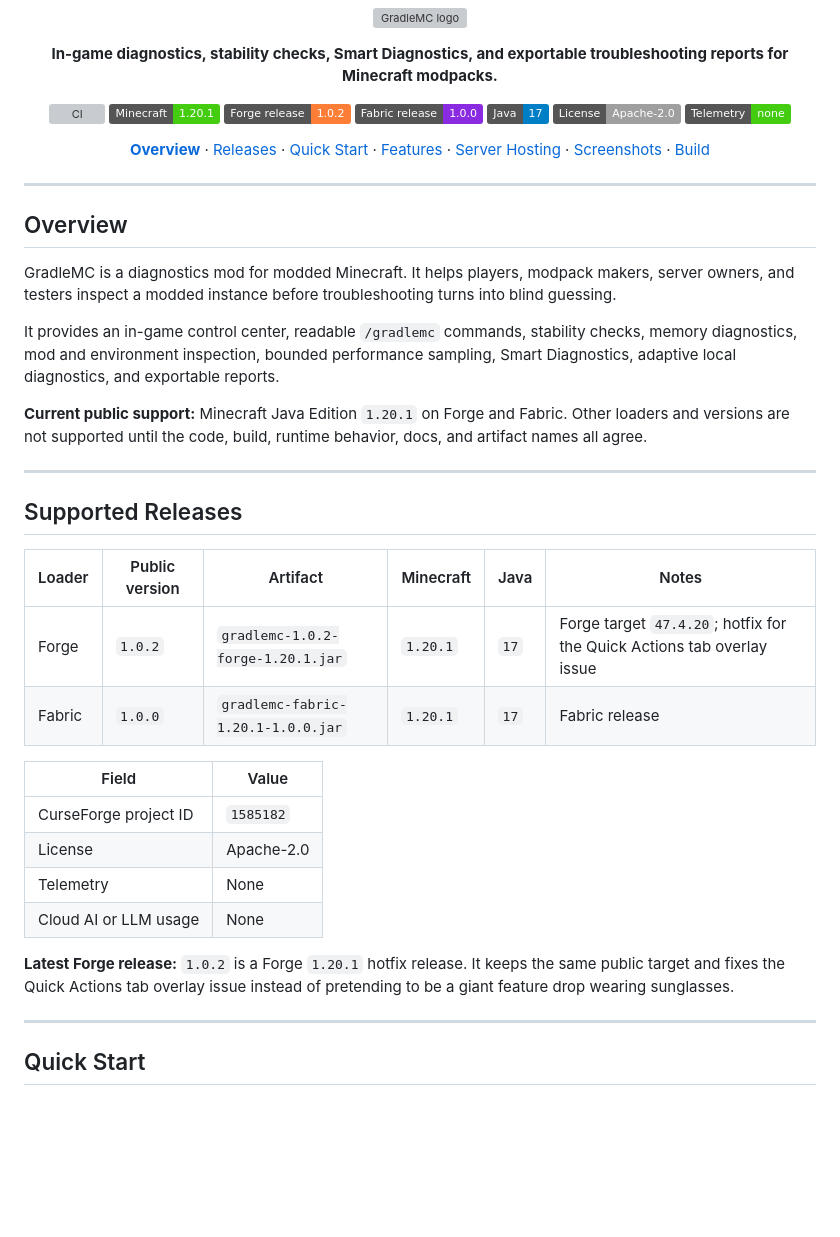
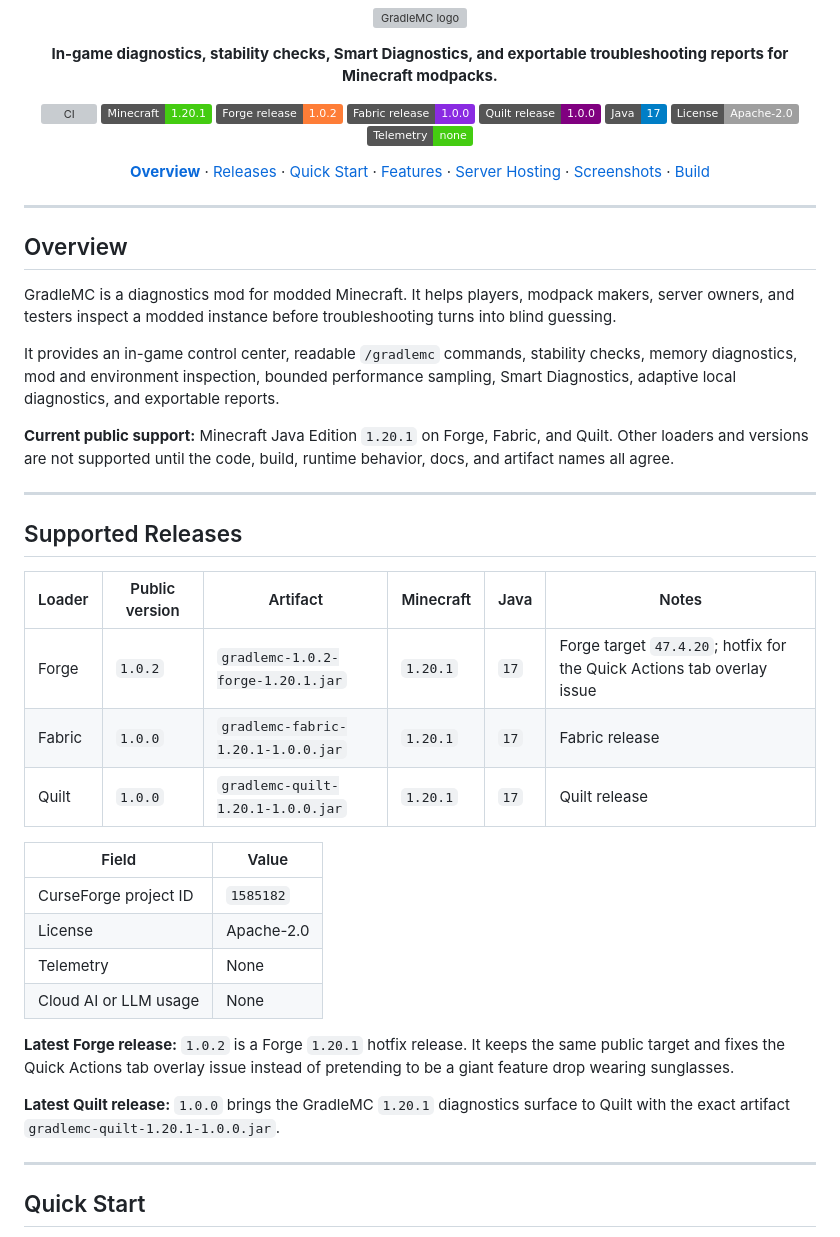
Before and after one commit to SoumyajitXD/GradleMC, a Markdown page: README.md, the part around one of its changes. GitHub-like rendering; badges without logos; blank space fills up the shorter version; grey boxes are pictures that could not be loaded.

```diff
--- a/README.md
+++ b/README.md
@@ -13,6 +13,7 @@
   <img alt="Minecraft 1.20.1" src="https://img.shields.io/badge/Minecraft-1.20.1-brightgreen">
   <img alt="Forge release 1.0.2" src="https://img.shields.io/badge/Forge_release-1.0.2-orange">
   <img alt="Fabric release 1.0.0" src="https://img.shields.io/badge/Fabric_release-1.0.0-blueviolet">
+  <img alt="Quilt release 1.0.0" src="https://img.shields.io/badge/Quilt_release-1.0.0-purple">
   <img alt="Java 17" src="https://img.shields.io/badge/Java-17-blue">
   <img alt="License Apache--2.0" src="https://img.shields.io/badge/License-Apache--2.0-lightgrey">
   <img alt="Telemetry none" src="https://img.shields.io/badge/Telemetry-none-success">
@@ -36,7 +37,7 @@ GradleMC is a diagnostics mod for modded Minecraft. It helps players, modpack ma
 
 It provides an in-game control center, readable `/gradlemc` commands, stability checks, memory diagnostics, mod and environment inspection, bounded performance sampling, Smart Diagnostics, adaptive local diagnostics, and exportable reports.
 
-**Current public support:** Minecraft Java Edition `1.20.1` on Forge and Fabric. Other loaders and versions are not supported until the code, build, runtime behavior, docs, and artifact names all agree.
+**Current public support:** Minecraft Java Edition `1.20.1` on Forge, Fabric, and Quilt. Other loaders and versions are not supported until the code, build, runtime behavior, docs, and artifact names all agree.
 
 ---
 
@@ -46,6 +47,7 @@ It provides an in-game control center, readable `/gradlemc` commands, stability
 | --- | --- | --- | --- | --- | --- |
 | Forge | `1.0.2` | `gradlemc-1.0.2-forge-1.20.1.jar` | `1.20.1` | `17` | Forge target `47.4.20`; hotfix for the Quick Actions tab overlay issue |
 | Fabric | `1.0.0` | `gradlemc-fabric-1.20.1-1.0.0.jar` | `1.20.1` | `17` | Fabric release |
+| Quilt | `1.0.0` | `gradlemc-quilt-1.20.1-1.0.0.jar` | `1.20.1` | `17` | Quilt release |
 
 | Field | Value |
 | --- | --- |
@@ -55,6 +57,8 @@ It provides an in-game control center, readable `/gradlemc` commands, stability
 | Cloud AI or LLM usage | None |
 
 **Latest Forge release:** `1.0.2` is a Forge `1.20.1` hotfix release. It keeps the same public target and fixes the Quick Actions tab overlay issue instead of pretending to be a giant feature drop wearing sunglasses.
+
+**Latest Quilt release:** `1.0.0` brings the GradleMC `1.20.1` diagnostics surface to Quilt with the exact artifact `gradlemc-quilt-1.20.1-1.0.0.jar`.
 
 ---
 
```
Also changed, not shown: other parts of README.md (+9 -1 lines).
